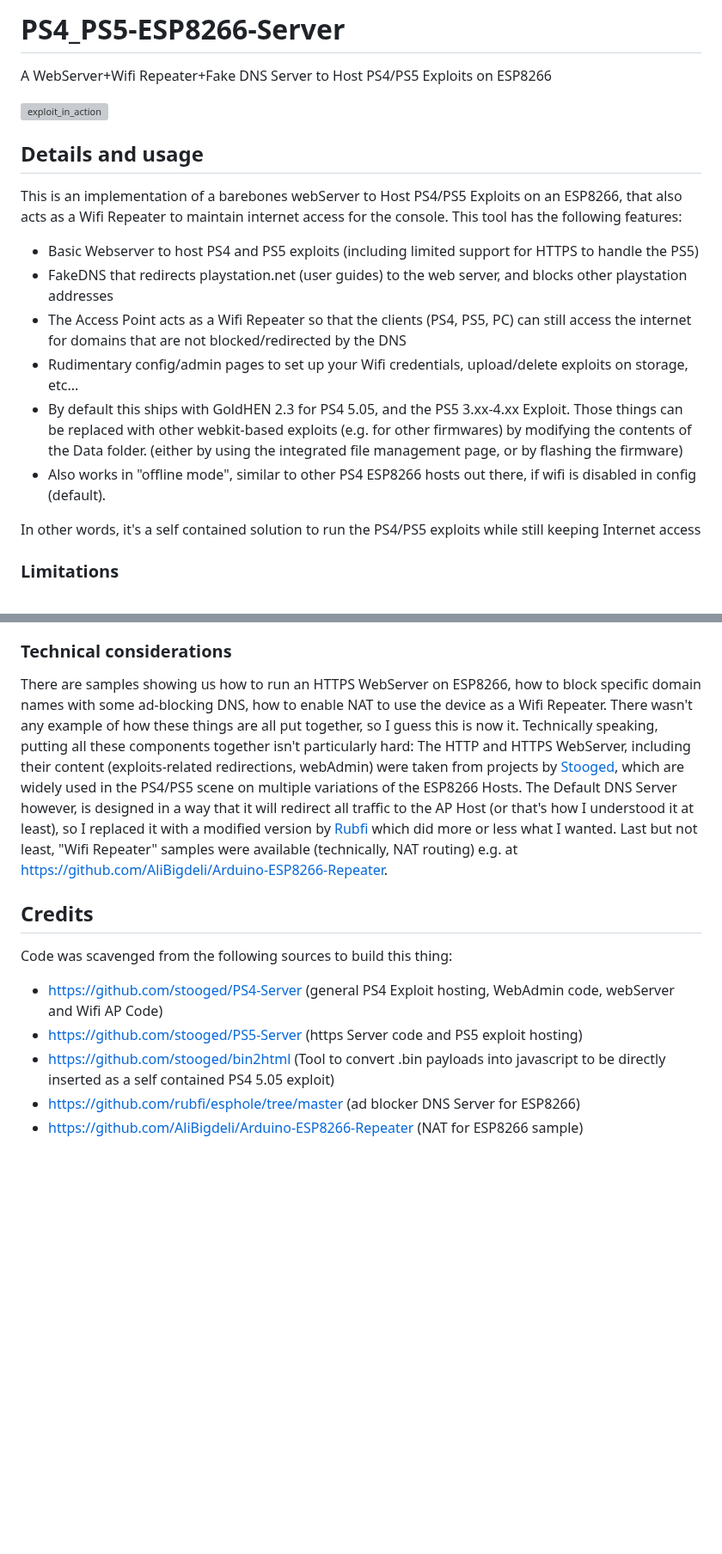
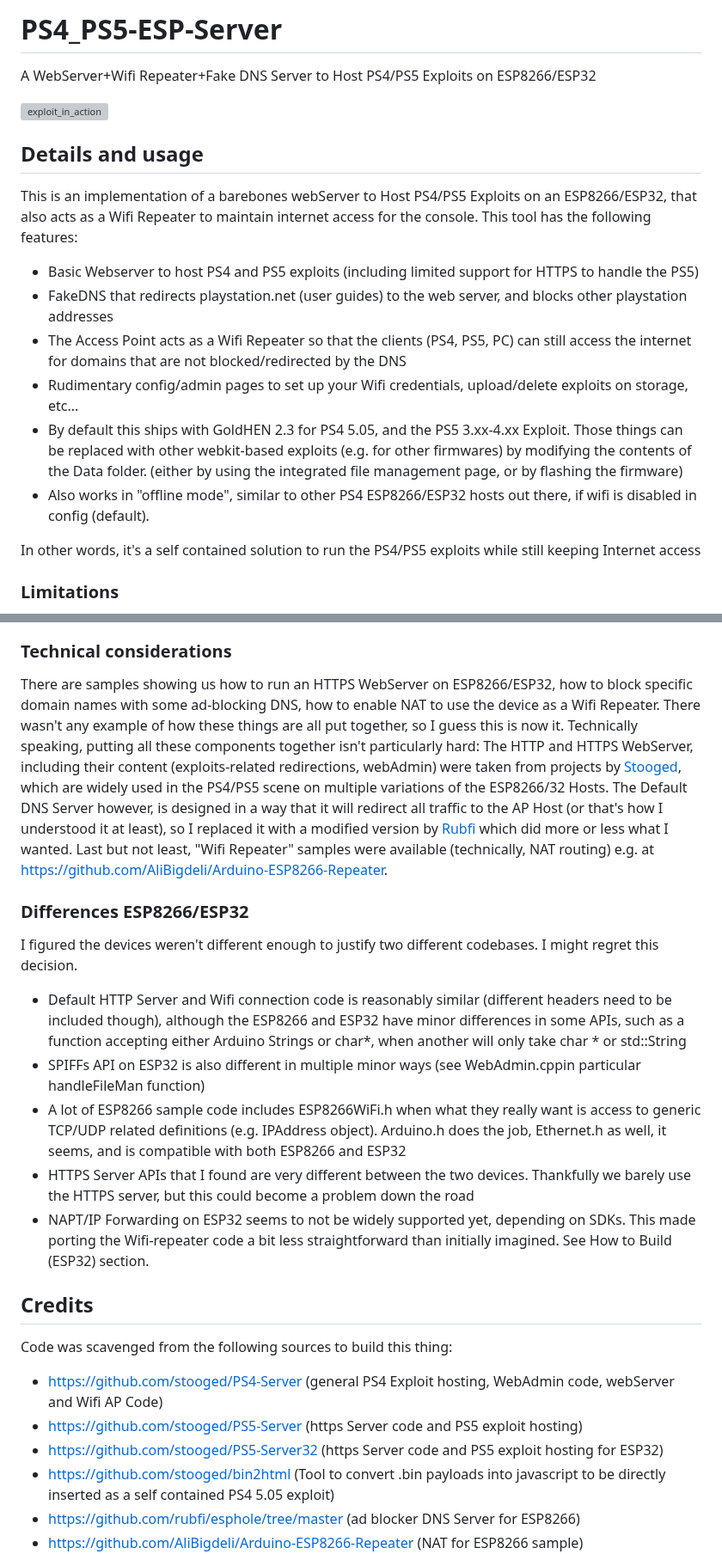
Before and after one commit to frwololo/PS4_PS5-ESP8266-Server, a Markdown page: README.md, 2 parts joined by grey strips. Shown at 86% size. Rendered like a GitHub page; blank space fills up the shorter version; grey boxes are pictures that could not be loaded.

```diff
--- a/README.md
+++ b/README.md
@@ -1,18 +1,18 @@
-# PS4_PS5-ESP8266-Server
-A WebServer+Wifi Repeater+Fake DNS Server to Host PS4/PS5 Exploits on ESP8266
+# PS4_PS5-ESP-Server
+A WebServer+Wifi Repeater+Fake DNS Server to Host PS4/PS5 Exploits on ESP8266/ESP32
 
 ![exploit_in_action](https://github.com/frwololo/PS4_PS5-ESP8266-Server/assets/2976011/04c4fcd9-41da-4975-9ede-ad7c7fda3a0d)
 
 
 
 ## Details and usage
-This is an implementation of a barebones webServer to Host PS4/PS5 Exploits on an ESP8266, that also acts as a Wifi Repeater to maintain internet access for the console. This tool has the following features:
+This is an implementation of a barebones webServer to Host PS4/PS5 Exploits on an ESP8266/ESP32, that also acts as a Wifi Repeater to maintain internet access for the console. This tool has the following features:
 - Basic Webserver to host PS4 and PS5 exploits (including limited support for HTTPS to handle the PS5)
 - FakeDNS that redirects playstation.net (user guides) to the web server, and blocks other playstation addresses
 - The Access Point acts as a Wifi Repeater so that the clients (PS4, PS5, PC) can still access the internet for domains that are not blocked/redirected by the DNS
 - Rudimentary config/admin pages to set up your Wifi credentials, upload/delete exploits on storage, etc...
 - By default this ships with GoldHEN 2.3 for PS4 5.05, and the PS5 3.xx-4.xx Exploit. Those things can be replaced with other webkit-based exploits (e.g. for other firmwares) by modifying the contents of the Data folder. (either by using the integrated file management page, or by flashing the firmware)
-- Also works in "offline mode", similar to other PS4 ESP8266 hosts out there, if wifi is disabled in config (default).
+- Also works in "offline mode", similar to other PS4 ESP8266/ESP32 hosts out there, if wifi is disabled in config (default).
 
 In other words, it's a self contained solution to run the PS4/PS5 exploits while still keeping Internet access
 
@@ -92,12 +109,21 @@ Given that the ESP8266 is able to simultaneously act as an an Access Point AND c
 
 ### Technical considerations
-There are samples showing us how to run an HTTPS WebServer on ESP8266, how to block specific domain names with some ad-blocking DNS, how to enable NAT to use the device as a Wifi Repeater. There wasn't any example of how these things are all put together, so I guess this is now it.
-Technically speaking, putting all these components together isn't particularly hard: The HTTP and HTTPS WebServer, including their content (exploits-related redirections, webAdmin) were taken from projects by [Stooged](https://github.com/stooged), which are widely used in the PS4/PS5 scene on multiple variations of the ESP8266 Hosts. The Default DNS Server however, is designed in a way that it will redirect all traffic to the AP Host (or that's how I understood it at least), so I replaced it with a modified version by [Rubfi](https://github.com/rubfi) which did more or less what I wanted. Last but not least, "Wifi Repeater" samples were available (technically, NAT routing) e.g. at https://github.com/AliBigdeli/Arduino-ESP8266-Repeater.
+There are samples showing us how to run an HTTPS WebServer on ESP8266/ESP32, how to block specific domain names with some ad-blocking DNS, how to enable NAT to use the device as a Wifi Repeater. There wasn't any example of how these things are all put together, so I guess this is now it.
+Technically speaking, putting all these components together isn't particularly hard: The HTTP and HTTPS WebServer, including their content (exploits-related redirections, webAdmin) were taken from projects by [Stooged](https://github.com/stooged), which are widely used in the PS4/PS5 scene on multiple variations of the ESP8266/32 Hosts. The Default DNS Server however, is designed in a way that it will redirect all traffic to the AP Host (or that's how I understood it at least), so I replaced it with a modified version by [Rubfi](https://github.com/rubfi) which did more or less what I wanted. Last but not least, "Wifi Repeater" samples were available (technically, NAT routing) e.g. at https://github.com/AliBigdeli/Arduino-ESP8266-Repeater.
+
+### Differences ESP8266/ESP32
+I figured the devices weren't different enough to justify two different codebases. I might regret this decision.
+- Default HTTP Server and Wifi connection code is reasonably similar (different headers need to be included though), although the ESP8266 and ESP32 have minor differences in some APIs, such as a function accepting either Arduino Strings or char*, when another will only take char * or std::String
+- SPIFFs API on ESP32 is also different in multiple minor ways (see WebAdmin.cppin particular handleFileMan function)
+- A lot of ESP8266 sample code includes ESP8266WiFi.h when what they really want is access to generic TCP/UDP related definitions (e.g. IPAddress object). Arduino.h does the job, Ethernet.h as well, it seems, and is compatible with both ESP8266 and ESP32
+- HTTPS Server APIs that I found are very different between the two devices. Thankfully we barely use the HTTPS server, but this could become a problem down the road
+- NAPT/IP Forwarding on ESP32 seems to not be widely supported yet, depending on SDKs. This made porting the Wifi-repeater code a bit less straightforward than initially imagined. See How to Build (ESP32) section.
 
 ## Credits
 Code was scavenged from the following sources to build this thing:
 - https://github.com/stooged/PS4-Server (general PS4 Exploit hosting, WebAdmin code, webServer and Wifi AP Code)
 - https://github.com/stooged/PS5-Server (https Server code and PS5 exploit hosting)
+- https://github.com/stooged/PS5-Server32 (https Server code and PS5 exploit hosting for ESP32)
 - https://github.com/stooged/bin2html (Tool to convert .bin payloads into javascript to be directly inserted as a self contained PS4 5.05 exploit)
 - https://github.com/rubfi/esphole/tree/master (ad blocker DNS Server for ESP8266)
 - https://github.com/AliBigdeli/Arduino-ESP8266-Repeater (NAT for ESP8266 sample)
```
Also changed, not shown: other parts of README.md (+31 -14 lines).
